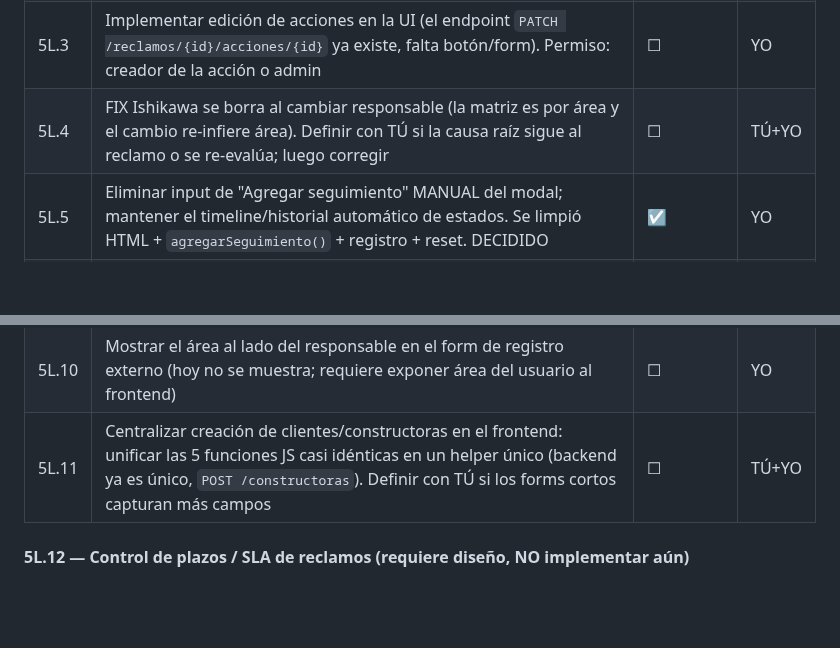
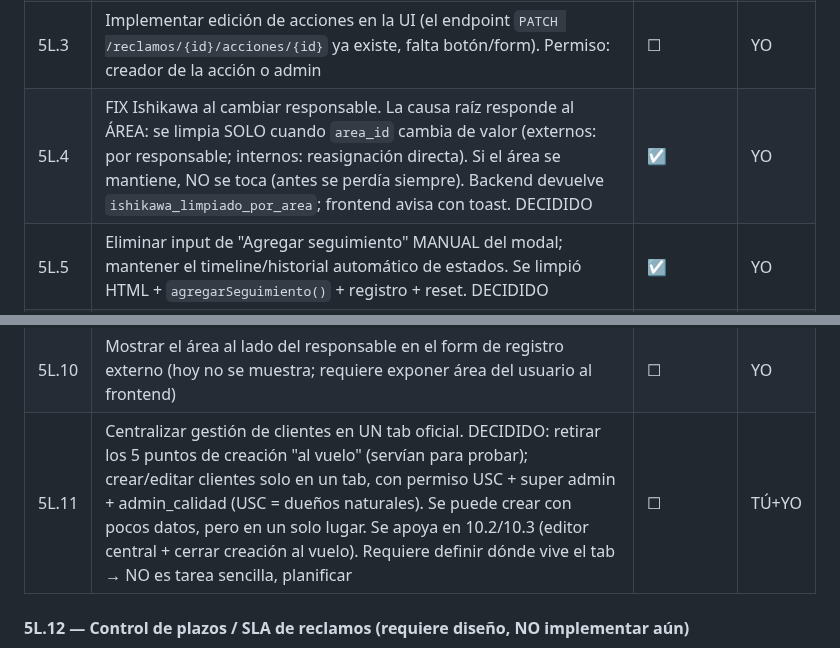
Before and after one commit to eugenioz-droid/armahub-backend, a Markdown page: docs/programa-versiones/programa_v1.00.md, 2 parts joined by grey strips. Rendered like a GitHub page; blank space fills up the shorter version.

Commit message:
docs programa: 5L.4 fix ishikawa por cambio de area hecho; decisiones 5L.11 registradas

```diff
--- a/docs/programa-versiones/programa_v1.00.md
+++ b/docs/programa-versiones/programa_v1.00.md
@@ -537,14 +537,14 @@ Objetivo: endurecer Reclamos y cerrar los pendientes reales arrastrados.
 | 5L.1 | FIX: quitar `<option>` "Cerrado" duplicado en desplegable de seguimiento — resuelto al eliminar el bloque completo (ver 5L.5) | ☑ | YO |
 | 5L.2 | FIX zona horaria: convertir UTC→Chile (`America/Santiago`) en `shared/formatters.js` (formatDateTime/Short/Input) vía `Intl`, maneja los 3 formatos ISO + no toca fechas puras. Listados de reclamos migrados a `formatDateShort`. DECIDIDO: display-only | ☑ | YO |
 | 5L.3 | Implementar edición de acciones en la UI (el endpoint `PATCH /reclamos/{id}/acciones/{id}` ya existe, falta botón/form). Permiso: creador de la acción o admin | ☐ | YO |
-| 5L.4 | FIX Ishikawa se borra al cambiar responsable (la matriz es por área y el cambio re-infiere área). Definir con TÚ si la causa raíz sigue al reclamo o se re-evalúa; luego corregir | ☐ | TÚ+YO |
+| 5L.4 | FIX Ishikawa al cambiar responsable. La causa raíz responde al ÁREA: se limpia SOLO cuando `area_id` cambia de valor (externos: por responsable; internos: reasignación directa). Si el área se mantiene, NO se toca (antes se perdía siempre). Backend devuelve `ishikawa_limpiado_por_area`; frontend avisa con toast. DECIDIDO | ☑ | YO |
 | 5L.5 | Eliminar input de "Agregar seguimiento" MANUAL del modal; mantener el timeline/historial automático de estados. Se limpió HTML + `agregarSeguimiento()` + registro + reset. DECIDIDO | ☑ | YO |
 | 5L.6 | Ampliar categorías de error (externos + internos): agregar Documentación, Stock, Programación, Diferencia de Kilogramos. Tocar 2 create-forms + 2 edit-forms + `TIPOS_RECLAMO` + CHECK BD (migración) + dashboards. Definir con TÚ si conviven o reemplazan las actuales | ☐ | TÚ+YO |
 | 5L.7 | Agregar campo `fecha_fin` de análisis (diferenciar de fecha de análisis): migración + Pydantic + input + `_setIf` | ☐ | YO |
 | 5L.8 | Agregar columna "Resuelto" (días que tomó resolver) en listados Clientes e Internos, junto a "Días". Helper `_calcDiasResolucion`/`_diasResolucionBadgeHtml`; solo con reclamo cerrado (`fecha_cierre - fecha_creacion`); automática | ☑ | YO |
 | 5L.9 | Verificar que en externos el área se reconozca correctamente según el responsable (ya se infiere en backend; validar tras migración de roles) | ☐ | TÚ+YO |
 | 5L.10 | Mostrar el área al lado del responsable en el form de registro externo (hoy no se muestra; requiere exponer área del usuario al frontend) | ☐ | YO |
-| 5L.11 | Centralizar creación de clientes/constructoras en el frontend: unificar las 5 funciones JS casi idénticas en un helper único (backend ya es único, `POST /constructoras`). Definir con TÚ si los forms cortos capturan más campos | ☐ | TÚ+YO |
+| 5L.11 | Centralizar gestión de clientes en UN tab oficial. DECIDIDO: retirar los 5 puntos de creación "al vuelo" (servían para probar); crear/editar clientes solo en un tab, con permiso USC + super admin + admin_calidad (USC = dueños naturales). Se puede crear con pocos datos, pero en un solo lugar. Se apoya en 10.2/10.3 (editor central + cerrar creación al vuelo). Requiere definir dónde vive el tab → NO es tarea sencilla, planificar | ☐ | TÚ+YO |
 
 #### 5L.12 — Control de plazos / SLA de reclamos (requiere diseño, NO implementar aún)
 
```
